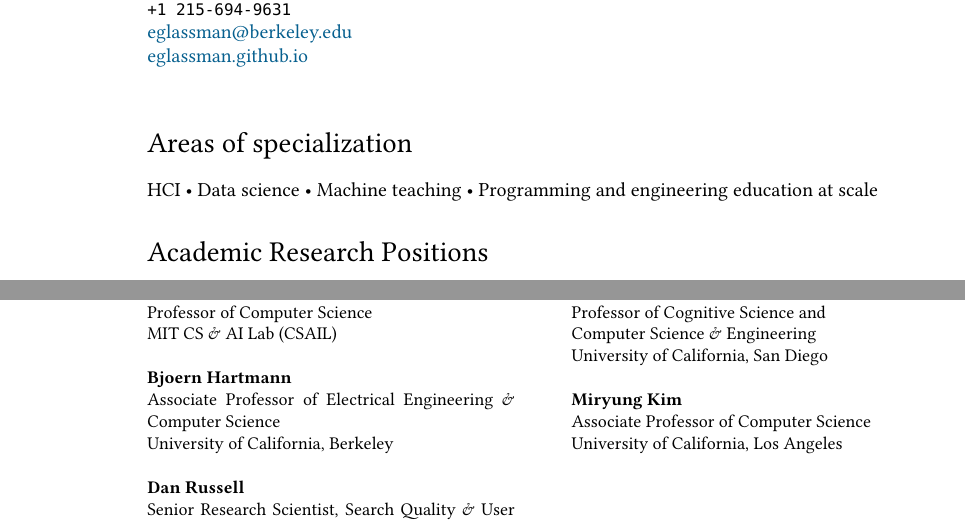
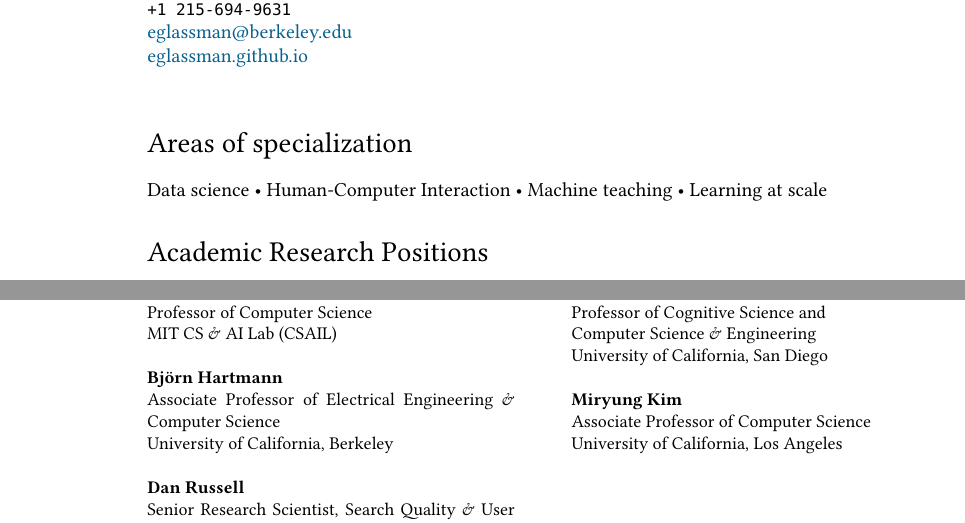
Before and after one commit to eglassman/Academic-CV, a LaTeX CV (cv.tex): two parts of pages 1 and 7 of 7, joined at a grey line, cut so that both start at the same text. Compiled offline with XeLaTeX; a missing font is replaced by an installed copy or a similar font.

Commit message:
data science first

```diff
--- a/cv.tex
+++ b/cv.tex
@@ -90,7 +90,7 @@
 
 %%\hrule
 \section*{Areas of specialization}
-HCI • Data science • Machine teaching • Programming and engineering education at scale
+Data science • Human-Computer Interaction •  Machine teaching • Learning at scale
 
 %%\hrule
 \section*{Academic Research Positions}
@@ -552,7 +552,7 @@
 Professor of Computer Science
 \\MIT CS \& AI Lab (CSAIL)
 \\\\
-\textbf{Bjoern Hartmann}\\
+\textbf{Bj{\"o}rn Hartmann}\\
 Associate Professor of Electrical Engineering \& Computer Science
 \\University of California, Berkeley\\\
 
```
Also changed, not shown: cv.tex (2 more changed lines).
